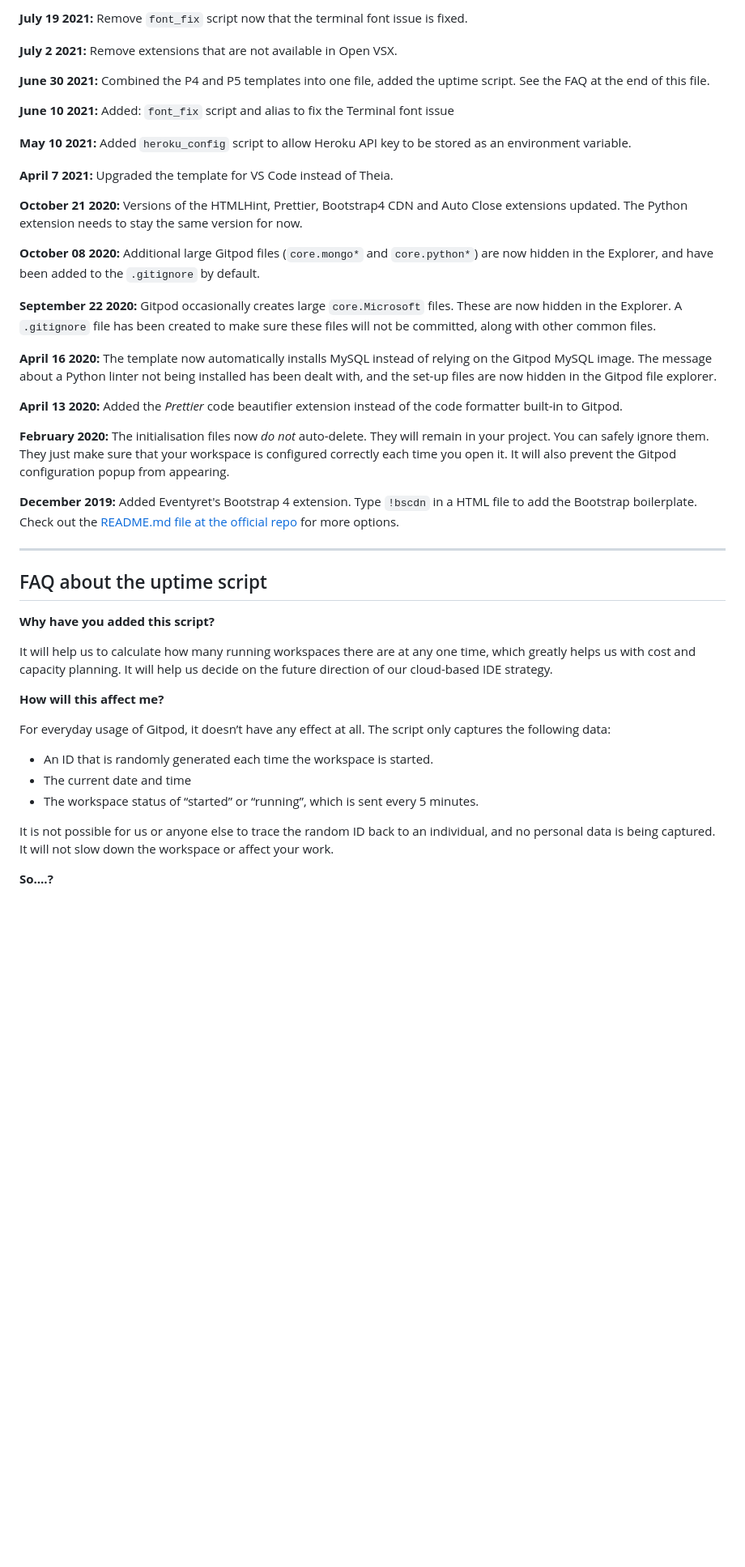
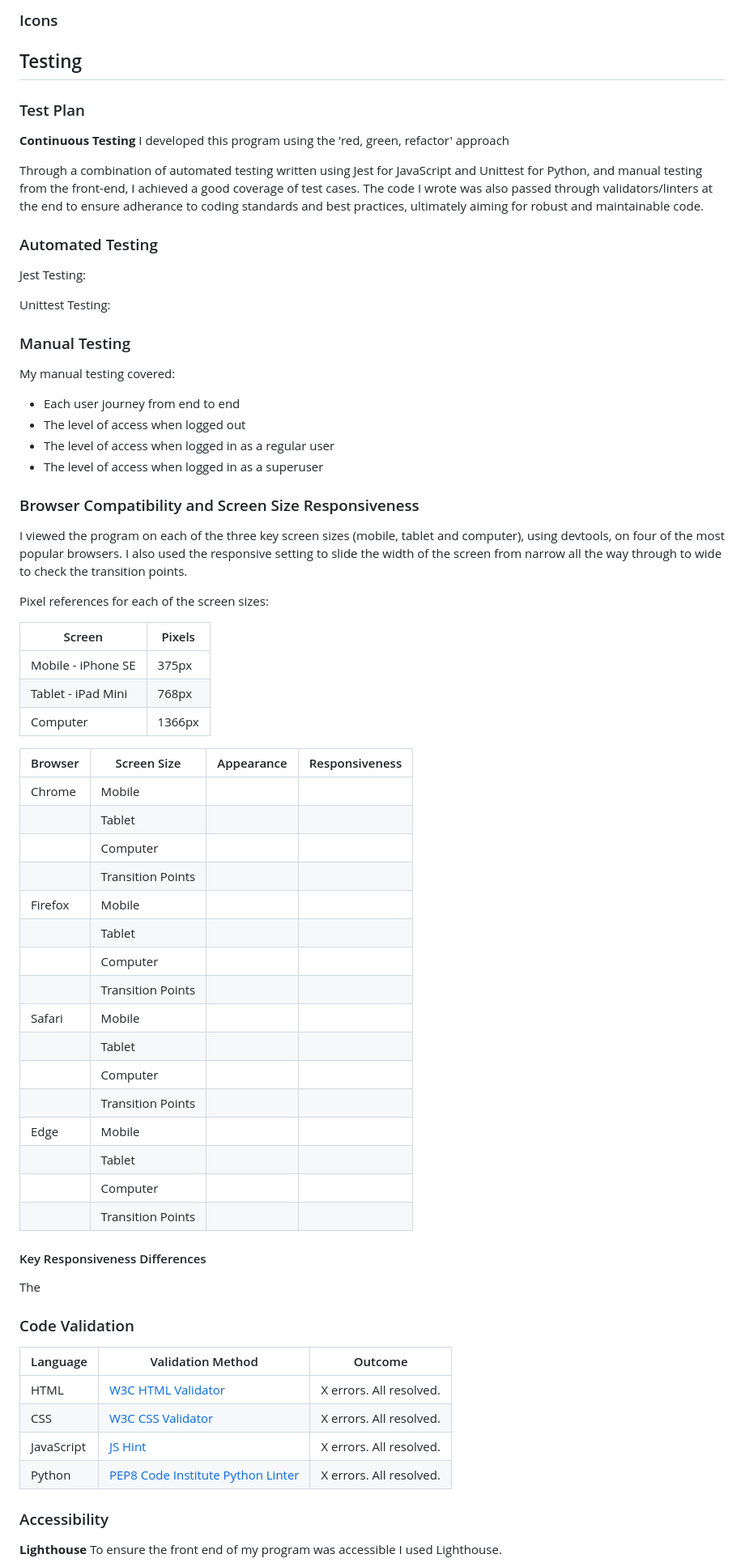
Before and after one commit to EvitaKnits/hitch-hound, a Markdown page: README.md, the part around the change printed below. Shown: that part at 81% size. GitHub-like rendering; blank space fills up the shorter version.

Commit message:
Add initial README structure and content

```diff
--- a/README.md
+++ b/README.md
@@ -48,47 +100,76 @@ We continually tweak and adjust this template to help give you the best experien
 
-**July 19 2021:** Remove `font_fix` script now that the terminal font issue is fixed.
+### Icons
 
-**July 2 2021:** Remove extensions that are not available in Open VSX.
+## Testing
 
-**June 30 2021:** Combined the P4 and P5 templates into one file, added the uptime script. See the FAQ at the end of this file.
+### Test Plan
 
-**June 10 2021:** Added: `font_fix` script and alias to fix the Terminal font issue
+**Continuous Testing**
+I developed this program using the 'red, green, refactor' approach
 
-**May 10 2021:** Added `heroku_config` script to allow Heroku API key to be stored as an environment variable.
+Through a combination of automated testing written using Jest for JavaScript and Unittest for Python, and manual testing from the front-end, I achieved a good coverage of test cases. The code I wrote was also passed through validators/linters at the end to ensure adherance to coding standards and best practices, ultimately aiming for robust and maintainable code.
 
-**April 7 2021:** Upgraded the template for VS Code instead of Theia.
+### Automated Testing
 
-**October 21 2020:** Versions of the HTMLHint, Prettier, Bootstrap4 CDN and Auto Close extensions updated. The Python extension needs to stay the same version for now.
+Jest Testing:
 
-**October 08 2020:** Additional large Gitpod files (`core.mongo*` and `core.python*`) are now hidden in the Explorer, and have been added to the `.gitignore` by default.
+Unittest Testing:
 
-**September 22 2020:** Gitpod occasionally creates large `core.Microsoft` files. These are now hidden in the Explorer. A `.gitignore` file has been created to make sure these files will not be committed, along with other common files.
+### Manual Testing
 
-**April 16 2020:** The template now automatically installs MySQL instead of relying on the Gitpod MySQL image. The message about a Python linter not being installed has been dealt with, and the set-up files are now hidden in the Gitpod file explorer.
+My manual testing covered:
 
-**April 13 2020:** Added the _Prettier_ code beautifier extension instead of the code formatter built-in to Gitpod.
+- Each user journey from end to end
+- The level of access when logged out
+- The level of access when logged in as a regular user
+- The level of access when logged in as a superuser
 
-**February 2020:** The initialisation files now _do not_ auto-delete. They will remain in your project. You can safely ignore them. They just make sure that your workspace is configured correctly each time you open it. It will also prevent the Gitpod configuration popup from appearing.
+### Browser Compatibility and Screen Size Responsiveness
 
-**December 2019:** Added Eventyret's Bootstrap 4 extension. Type `!bscdn` in a HTML file to add the Bootstrap boilerplate. Check out the <a href="https://github.com/Eventyret/vscode-bcdn" target="_blank">README.md file at the official repo</a> for more options.
+I viewed the program on each of the three key screen sizes (mobile, tablet and computer), using devtools, on four of the most popular browsers. I also used the responsive setting to slide the width of the screen from narrow all the way through to wide to check the transition points.
 
-------
+Pixel references for each of the screen sizes:
 
-## FAQ about the uptime script
+|Screen | Pixels |
+|-----|-----|
+| Mobile - iPhone SE | 375px |
+| Tablet - iPad Mini | 768px |
+| Computer | 1366px |
 
-**Why have you added this script?**
+| Browser | Screen Size | Appearance | Responsiveness |
+|-------|-----|-----|-----|
+| Chrome | Mobile |   | |
+| | Tablet |  |  |
+| | Computer |  |  |
+| | Transition Points |  |  |
+| Firefox | Mobile |  |  |
+| | Tablet |  |  |
+| | Computer |  |  |
+| | Transition Points |  |  |
+| Safari | Mobile |   |   |
+| | Tablet | |   |
+| | Computer |   |  |
+| | Transition Points | |  |
+| Edge | Mobile |  |  |
+| | Tablet |  |  |
+| | Computer |  |  |
+| | Transition Points |  |  |
 
-It will help us to calculate how many running workspaces there are at any one time, which greatly helps us with cost and capacity planning. It will help us decide on the future direction of our cloud-based IDE strategy.
+#### Key Responsiveness Differences
 
-**How will this affect me?**
+The
 
-For everyday usage of Gitpod, it doesn’t have any effect at all. The script only captures the following data:
+### Code Validation
 
-- An ID that is randomly generated each time the workspace is started.
-- The current date and time
-- The workspace status of “started” or “running”, which is sent every 5 minutes.
+| Language | Validation Method | Outcome |
+|---|----|----|
+| HTML | [W3C HTML Validator](https://validator.w3.org/) | X errors. All resolved.|
+| CSS | [W3C CSS Validator](https://jigsaw.w3.org/css-validator/) | X errors. All resolved. |
+| JavaScript | [JS Hint](https://jshint.com/) | X errors. All resolved.  |
+| Python | [PEP8 Code Institute Python Linter](https://pep8ci.herokuapp.com/) | X errors. All resolved. |
 
-It is not possible for us or anyone else to trace the random ID back to an individual, and no personal data is being captured. It will not slow down the workspace or affect your work.
+### Accessibility
 
-**So….?**
+**Lighthouse**
+To ensure the front end of my program was accessible I used Lighthouse.
 
```
Also changed, not shown: other parts of README.md (+135 -36 lines), documentation/sprint1.png (added).
